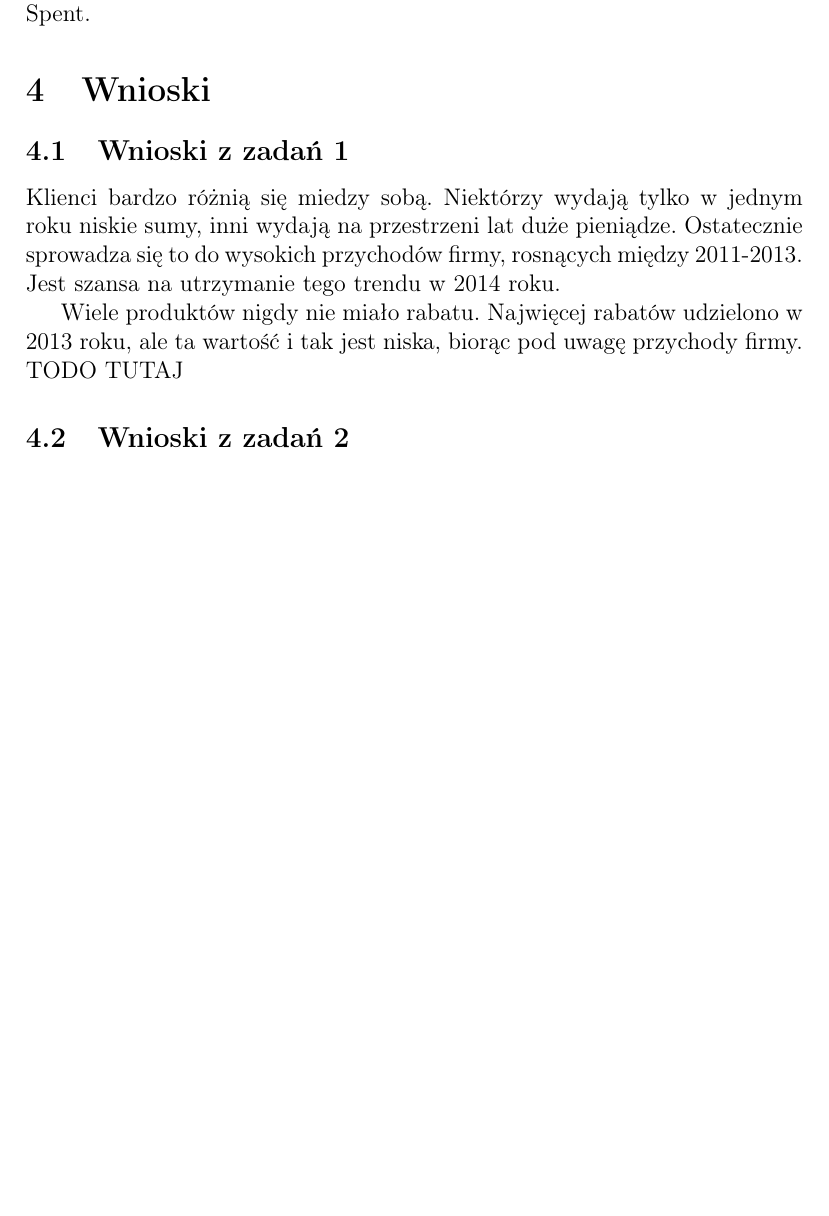
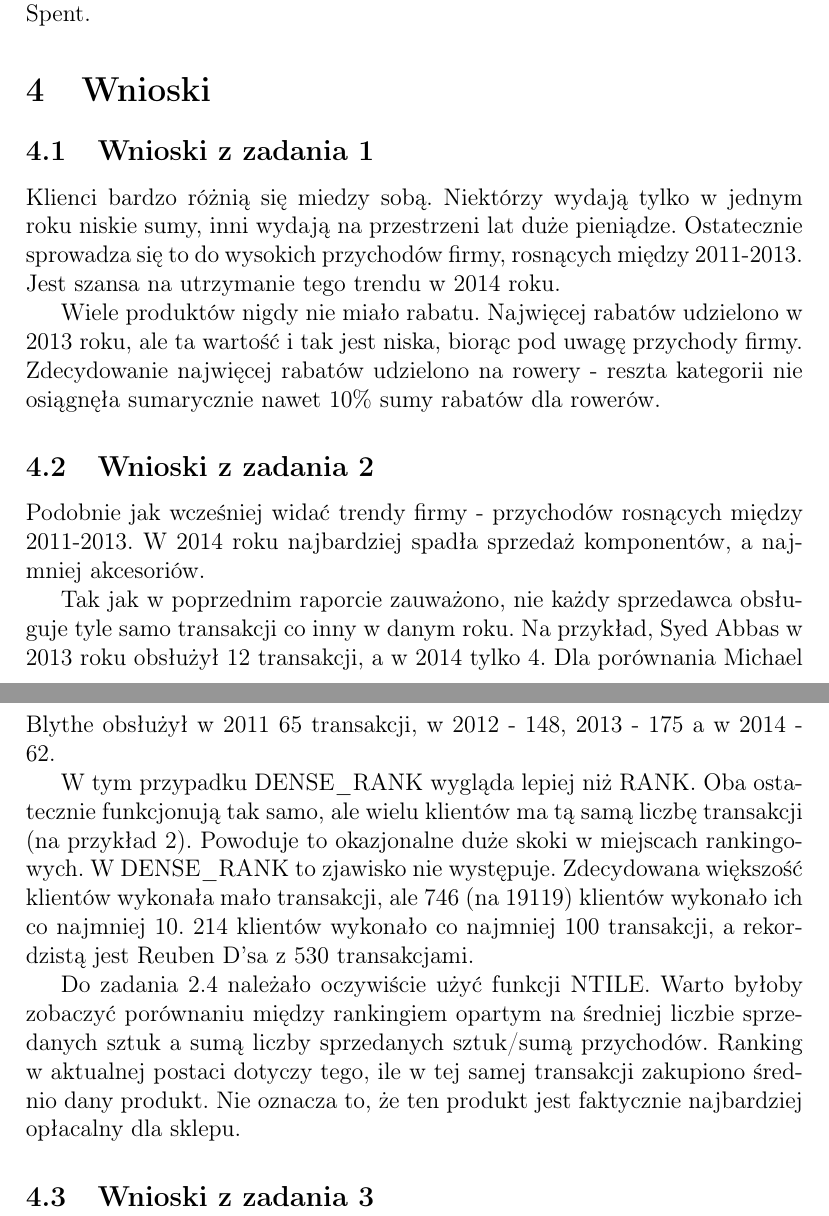
Before and after one commit to lmProgramming/uni-data-warehouse, a LaTeX document (lab03/report.tex): part of page 17 of 17 before the commit and two parts of pages 17 and 18 of 18 after it, the two joined at a grey line, cut so that both start at the same text, the shorter picture padded with empty space. Compiled offline with pdfLaTeX.

Commit message:
feat: conclusions 2

```diff
--- a/lab03/report.tex
+++ b/lab03/report.tex
@@ -599,16 +599,24 @@ Jak widać, występuje pozytywna korelacja miedzy Price Per Unit a Total Spent.
 
 \section{Wnioski}
 
-\subsection{Wnioski z zadań 1}
+\subsection{Wnioski z zadania 1}
 
 Klienci bardzo różnią się miedzy sobą. Niektórzy wydają tylko w jednym roku niskie sumy, inni wydają na przestrzeni lat duże pieniądze. Ostatecznie sprowadza się to do wysokich przychodów firmy, rosnących między 2011-2013. Jest szansa na utrzymanie tego trendu w 2014 roku.
 
 Wiele produktów nigdy nie miało rabatu. Najwięcej rabatów udzielono w 2013 roku, ale ta wartość i tak jest niska, biorąc pod uwagę przychody firmy.
-TODO TUTAJ
+Zdecydowanie najwięcej rabatów udzielono na rowery - reszta kategorii nie osiągnęła sumarycznie nawet 10\% sumy rabatów dla rowerów.
 
-\subsection{Wnioski z zadań 2}
+\subsection{Wnioski z zadania 2}
 
+Podobnie jak wcześniej widać trendy firmy - przychodów rosnących między 2011-2013. W 2014 roku najbardziej spadła sprzedaż komponentów, a najmniej akcesoriów.
 
+Tak jak w poprzednim raporcie zauważono, nie każdy sprzedawca obsługuje tyle samo transakcji co inny w danym roku. Na przykład, Syed Abbas w 2013 roku obsłużył 12 transakcji, a w 2014 tylko 4. Dla porównania Michael Blythe obsłużył w 2011 65 transakcji, w 2012 - 148, 2013 - 175 a w 2014 - 62.
+
+W tym przypadku DENSE\_RANK wygląda lepiej niż RANK. Oba ostatecznie funkcjonują tak samo, ale wielu klientów ma tą samą liczbę transakcji (na przykład 2). Powoduje to okazjonalne duże skoki w miejscach rankingowych. W DENSE\_RANK to zjawisko nie występuje. Zdecydowana większość klientów wykonała mało transakcji, ale 746 (na 19119) klientów wykonało ich co najmniej 10. 214 klientów wykonało co najmniej 100 transakcji, a rekordzistą jest Reuben D'sa z 530 transakcjami.
+
+Do zadania 2.4 należało oczywiście użyć funkcji NTILE. Warto byłoby zobaczyć porównaniu między rankingiem opartym na średniej liczbie sprzedanych sztuk a sumą liczby sprzedanych sztuk/sumą przychodów. Ranking w aktualnej postaci dotyczy tego, ile w tej samej transakcji zakupiono średnio dany produkt. Nie oznacza to, że ten produkt jest faktycznie najbardziej opłacalny dla sklepu.
+
+\subsection{Wnioski z zadania 3}
 
 \printbibliography
 
```
Also changed, not shown: lab03/report.pdf. Lines whose indentation alone changed are shown as unchanged.
